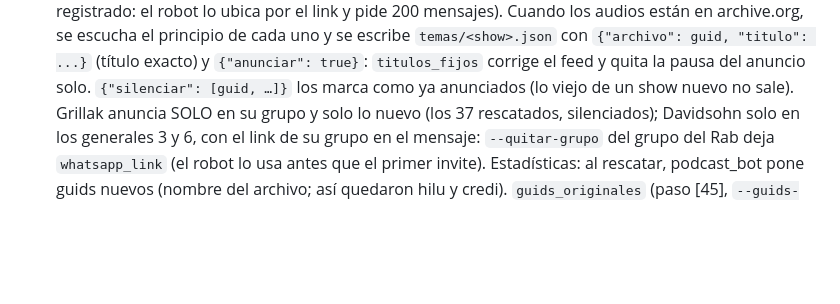
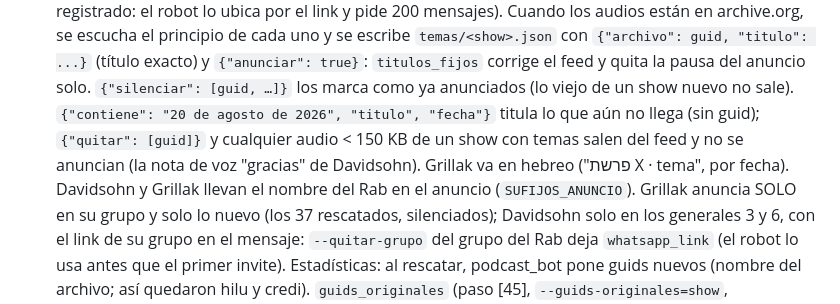
Before and after one commit to jaimeatach/jaburahalaja, a Markdown page: CLAUDE.md, the part around the change. GitHub-like rendering; blank space fills up the shorter version.

Commit message:
CLAUDE.md: contiene/quitar en temas y nombre del Rab en Davidsohn/Grillak
Co-Authored-By: Claude Opus 5.5 <noreply@anthropic.com>
Claude-Session: https://claude.ai/code/session_01Wt3EupMw3iuDGNoru9QAWb

```diff
--- a/CLAUDE.md
+++ b/CLAUDE.md
@@ -345,6 +345,10 @@ archive.org y en Spotify sin subir nada a mano. Todo corre en la PC de Otzar:
    se escribe `temas/<show>.json` con `{"archivo": guid, "titulo": ...}` (título exacto) y
    `{"anunciar": true}`: `titulos_fijos` corrige el feed y quita la pausa del anuncio solo.
    `{"silenciar": [guid, …]}` los marca como ya anunciados (lo viejo de un show nuevo no sale).
+   `{"contiene": "20 de agosto de 2026", "titulo", "fecha"}` titula lo que aún no llega (sin guid);
+   `{"quitar": [guid]}` y cualquier audio < 150 KB de un show con temas salen del feed y no se
+   anuncian (la nota de voz "gracias" de Davidsohn). Grillak va en hebreo ("פרשת X · tema", por fecha).
+   Davidsohn y Grillak llevan el nombre del Rab en el anuncio (`SUFIJOS_ANUNCIO`).
    Grillak anuncia SOLO en su grupo y solo lo nuevo (los 37 rescatados, silenciados); Davidsohn
    solo en los generales 3 y 6, con el link de su grupo en el mensaje: `--quitar-grupo` del
    grupo del Rab deja `whatsapp_link` (el robot lo usa antes que el primer invite).
```
